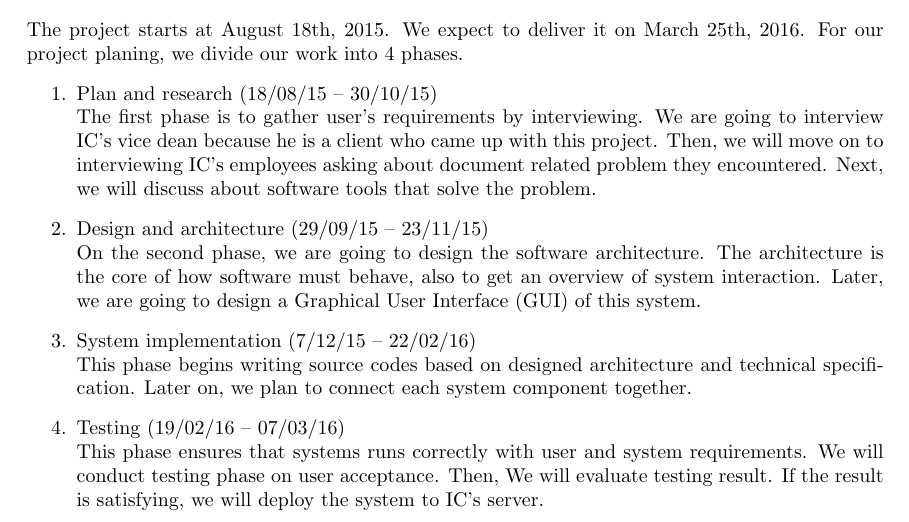
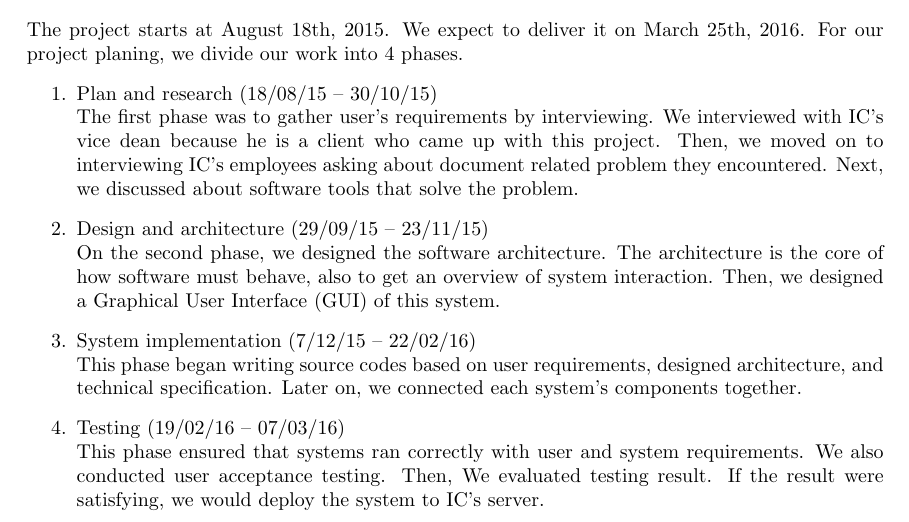
Before and after one commit to makemek/dms_thesis, a LaTeX thesis (dms.tex, which reads introduction.tex): part of page 5 of 11, cut so that both start at the same text. Compiled offline with pdfLaTeX.

Commit message:
change sentences in project plan to past tense

```diff
--- a/introduction.tex
+++ b/introduction.tex
@@ -98,22 +98,22 @@ For our project planing, we divide our work into 4 phases.
 %TODO descibe them
 \begin{enumerate}
 \item Plan and research (18/08/15 -- 30/10/15) \hfill \\
-The first phase is to gather user's requirements by interviewing.
-We are going to interview IC's vice dean because he is a client who came up with this project.
-Then, we will move on to interviewing IC's employees asking about document related problem they encountered.
-Next, we will discuss about software tools that solve the problem.
+The first phase was to gather user's requirements by interviewing.
+We interviewed with IC's vice dean because he is a client who came up with this project.
+Then, we moved on to interviewing IC's employees asking about document related problem they encountered.
+Next, we discussed about software tools that solve the problem.
 \item Design and architecture (29/09/15 -- 23/11/15) \hfill \\
-On the second phase, we are going to design the software architecture.
+On the second phase, we designed the software architecture.
 The architecture is the core of how software must behave, also to get an overview of system interaction.
-Later, we are going to design a \gls{gui} of this system.
+Then, we designed a \gls{gui} of this system.
 \item System implementation (7/12/15 -- 22/02/16) \hfill \\
-This phase begins writing source codes based on designed architecture and technical specification.
-Later on, we plan to connect each system component together.
+This phase began writing source codes based on user requirements, designed architecture, and technical specification.
+Later on, we connected each system's components together.
 \item Testing (19/02/16 -- 07/03/16) \hfill \\
-This phase ensures that systems runs correctly with user and system requirements.
-We will conduct testing phase on user acceptance.
-Then, We will evaluate testing result.
-If the result is satisfying, we will deploy the system to IC's server.
+This phase ensured that systems ran correctly with user and system requirements.
+We also conducted user acceptance testing.
+Then, We evaluated testing result.
+If the result were satisfying, we would deploy the system to IC's server.
 \end{enumerate}
 
 \begin{landscape}
```
